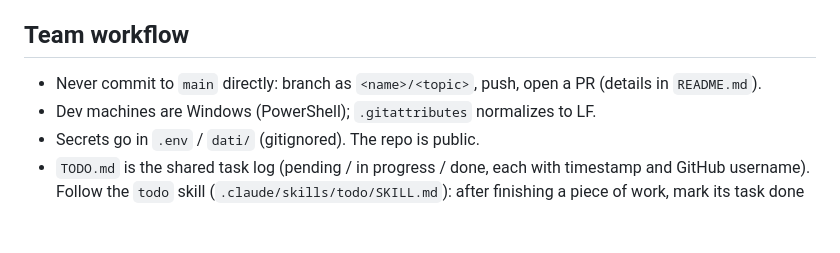
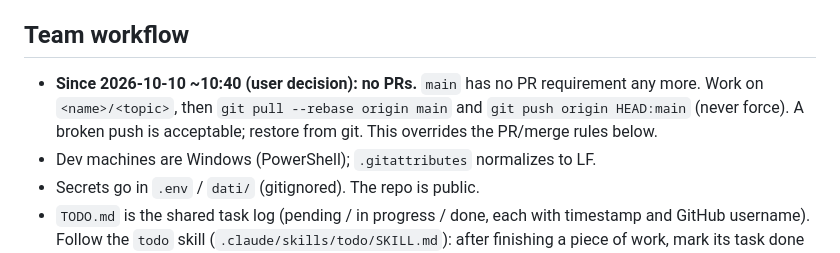
Before and after one commit to noiseparty/hakatons, a Markdown page: CLAUDE.md, the part around the change. Drawn GitHub-style; blank space fills up the shorter version.

Commit message:
CLAUDE.md: no PRs from 2026-10-10, push straight to main
Co-Authored-By: Claude Opus 5.5 <noreply@anthropic.com>

```diff
--- a/CLAUDE.md
+++ b/CLAUDE.md
@@ -80,7 +80,7 @@ curl -s https://map.repo.lv/api/veseliba                                   # API
 
 ## Team workflow
 
-- Never commit to `main` directly: branch as `<name>/<topic>`, push, open a PR (details in `README.md`).
+- **Since 2026-10-10 ~10:40 (user decision): no PRs.** `main` has no PR requirement any more. Work on `<name>/<topic>`, then `git pull --rebase origin main` and `git push origin HEAD:main` (never force). A broken push is acceptable; restore from git. This overrides the PR/merge rules below.
 - Dev machines are Windows (PowerShell); `.gitattributes` normalizes to LF.
 - Secrets go in `.env` / `dati/` (gitignored). The repo is public.
 - `TODO.md` is the shared task log (pending / in progress / done, each with timestamp and GitHub username). Follow the `todo` skill (`.claude/skills/todo/SKILL.md`): after finishing a piece of work, mark its task done and add follow-ups in the same commit; never guess the time or user, get them from `Get-Date` and `gh api user --jq .login`.
```
